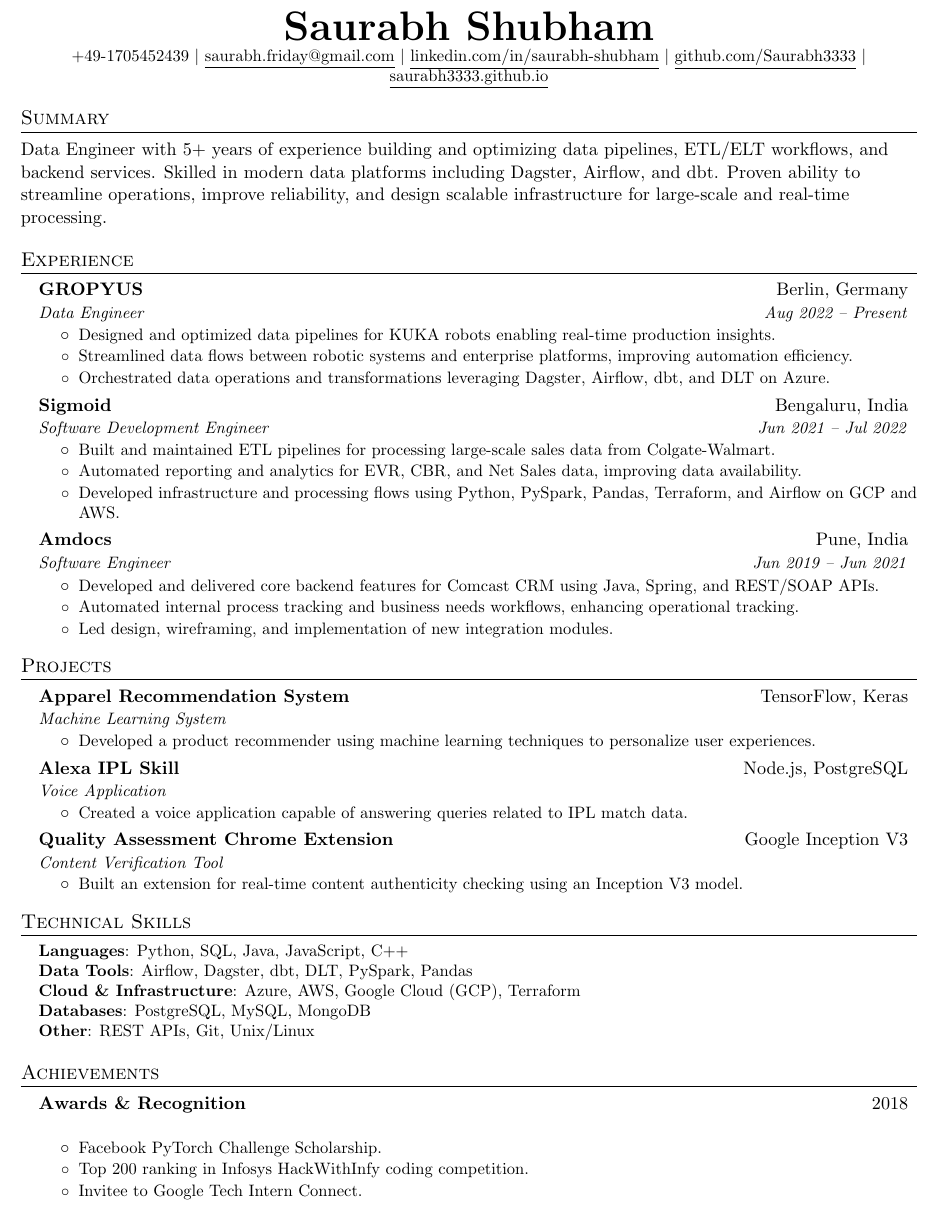
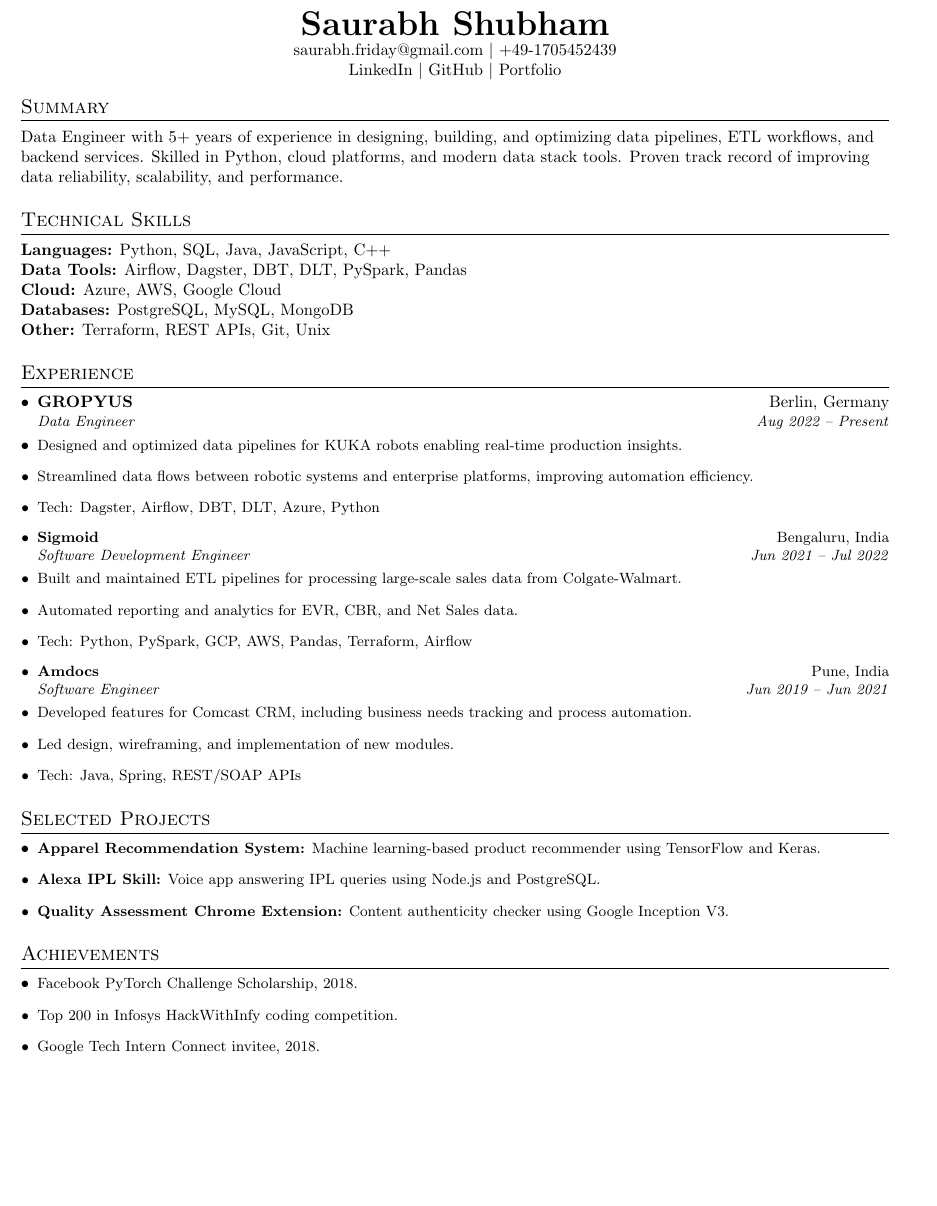
Before and after one commit to Saurabh3333/saurabh3333.github.io, a LaTeX CV (resume/saurabh-shubham-data-engineer.tex): part of the page, cut so that both start at the same text, the shorter picture padded with empty space. Compiled offline with pdfLaTeX.

Commit message:
chore(resume): update ATS-safe LaTeX resume and deterministic build checks

```diff
--- a/resume/saurabh-shubham-data-engineer.tex
+++ b/resume/saurabh-shubham-data-engineer.tex
@@ -68,92 +60,64 @@
 
 \begin{document}
 
-\begin{center}
-    \textbf{\Huge \scshape Saurabh Shubham} \\ \vspace{1pt}
-    \small +49-1705452439 $|$ \href{mailto:saurabh.friday@gmail.com}{\underline{saurabh.friday@gmail.com}} $|$
-    \href{https://linkedin.com/in/saurabh-shubham/}{\underline{linkedin.com/in/saurabh-shubham}} $|$
-    \href{https://github.com/Saurabh3333}{\underline{github.com/Saurabh3333}} $|$
-    \href{https://saurabh3333.github.io}{\underline{saurabh3333.github.io}}
-\end{center}
+\centerline{\huge \bf Saurabh Shubham}
+\centerline{\href{mailto:saurabh.friday@gmail.com}{saurabh.friday@gmail.com} $|$ +49-1705452439}
+\centerline{\href{https://www.linkedin.com/in/saurabh-shubham/}{LinkedIn} $|$ \href{https://github.com/Saurabh3333}{GitHub} $|$ \href{https://saurabh3333.github.io}{Portfolio}}
 
+%-----------SUMMARY-----------
+\vspace{-4pt}
 \section{Summary}
-Data Engineer with 5+ years of experience building and optimizing data pipelines, ETL/ELT workflows, and backend services. Skilled in modern data platforms including Dagster, Airflow, and dbt. Proven ability to streamline operations, improve reliability, and design scalable infrastructure for large-scale and real-time processing.
+Data Engineer with 5+ years of experience in designing, building, and optimizing data pipelines, ETL workflows, and backend services. Skilled in Python, cloud platforms, and modern data stack tools. Proven track record of improving data reliability, scalability, and performance.
 
+%-----------TECH SKILLS-----------
+\section{Technical Skills}
+\textbf{Languages:} Python, SQL, Java, JavaScript, C++ \\
+\textbf{Data Tools:} Airflow, Dagster, DBT, DLT, PySpark, Pandas \\
+\textbf{Cloud:} Azure, AWS, Google Cloud \\
+\textbf{Databases:} PostgreSQL, MySQL, MongoDB \\
+\textbf{Other:} Terraform, REST APIs, Git, Unix
+
+%-----------EXPERIENCE-----------
 \section{Experience}
-  \resumeSubHeadingListStart
+\begin{itemize}[leftmargin=*]
 
 \resumeSubheading
 {GROPYUS}{Berlin, Germany}
 {Data Engineer}{Aug 2022 -- Present}
-      \resumeItemListStart
 \resumeItem{Designed and optimized data pipelines for KUKA robots enabling real-time production insights.}
 \resumeItem{Streamlined data flows between robotic systems and enterprise platforms, improving automation efficiency.}
-        \resumeItem{Orchestrated data operations and transformations leveraging Dagster, Airflow, dbt, and DLT on Azure.}
-      \resumeItemListEnd
+\resumeItem{Tech: Dagster, Airflow, DBT, DLT, Azure, Python}
 
 \resumeSubheading
 {Sigmoid}{Bengaluru, India}
 {Software Development Engineer}{Jun 2021 -- Jul 2022}
-      \resumeItemListStart
 \resumeItem{Built and maintained ETL pipelines for processing large-scale sales data from Colgate-Walmart.}
-        \resumeItem{Automated reporting and analytics for EVR, CBR, and Net Sales data, improving data availability.}
-        \resumeItem{Developed infrastructure and processing flows using Python, PySpark, Pandas, Terraform, and Airflow on GCP and AWS.}
-      \resumeItemListEnd
+\resumeItem{Automated reporting and analytics for EVR, CBR, and Net Sales data.}
+\resumeItem{Tech: Python, PySpark, GCP, AWS, Pandas, Terraform, Airflow}
 
 \resumeSubheading
 {Amdocs}{Pune, India}
 {Software Engineer}{Jun 2019 -- Jun 2021}
-      \resumeItemListStart
-        \resumeItem{Developed and delivered core backend features for Comcast CRM using Java, Spring, and REST/SOAP APIs.}
-        \resumeItem{Automated internal process tracking and business needs workflows, enhancing operational tracking.}
-        \resumeItem{Led design, wireframing, and implementation of new integration modules.}
-      \resumeItemListEnd
+\resumeItem{Developed features for Comcast CRM, including business needs tracking and process automation.}
+\resumeItem{Led design, wireframing, and implementation of new modules.}
+\resumeItem{Tech: Java, Spring, REST/SOAP APIs}
 
-  \resumeSubHeadingListEnd
-
-\section{Projects}
-  \resumeSubHeadingListStart
-    \resumeSubheading
-      {Apparel Recommendation System}{TensorFlow, Keras}
-      {Machine Learning System}{}
-      \resumeItemListStart
-        \resumeItem{Developed a product recommender using machine learning techniques to personalize user experiences.}
-      \resumeItemListEnd
-    \resumeSubheading
-      {Alexa IPL Skill}{Node.js, PostgreSQL}
-      {Voice Application}{}
-      \resumeItemListStart
-        \resumeItem{Created a voice application capable of answering queries related to IPL match data.}
-      \resumeItemListEnd
-    \resumeSubheading
-      {Quality Assessment Chrome Extension}{Google Inception V3}
-      {Content Verification Tool}{}
-      \resumeItemListStart
-        \resumeItem{Built an extension for real-time content authenticity checking using an Inception V3 model.}
-      \resumeItemListEnd
-  \resumeSubHeadingListEnd
-
-\section{Technical Skills}
- \begin{itemize}[leftmargin=0.15in, label={}]
-    \small{\item{
-     \textbf{Languages}{: Python, SQL, Java, JavaScript, C++} \\
-     \textbf{Data Tools}{: Airflow, Dagster, dbt, DLT, PySpark, Pandas} \\
-     \textbf{Cloud \& Infrastructure}{: Azure, AWS, Google Cloud (GCP), Terraform} \\
-     \textbf{Databases}{: PostgreSQL, MySQL, MongoDB} \\
-     \textbf{Other}{: REST APIs, Git, Unix/Linux}
-    }}
 \end{itemize}
 
+%-----------PROJECTS-----------
+\section{Selected Projects}
+\begin{itemize}[leftmargin=*]
+\resumeItem{\textbf{Apparel Recommendation System:} Machine learning-based product recommender using TensorFlow and Keras.}
+\resumeItem{\textbf{Alexa IPL Skill:} Voice app answering IPL queries using Node.js and PostgreSQL.}
+\resumeItem{\textbf{Quality Assessment Chrome Extension:} Content authenticity checker using Google Inception V3.}
+\end{itemize}
+
+%-----------AWARDS-----------
 \section{Achievements}
-  \resumeSubHeadingListStart
-    \resumeSubheading
-      {Awards \& Recognition}{2018}
-      {}{}
-      \resumeItemListStart
-        \resumeItem{Facebook PyTorch Challenge Scholarship.}
-        \resumeItem{Top 200 ranking in Infosys HackWithInfy coding competition.}
-        \resumeItem{Invitee to Google Tech Intern Connect.}
-      \resumeItemListEnd
-  \resumeSubHeadingListEnd
+\begin{itemize}[leftmargin=*]
+\resumeItem{Facebook PyTorch Challenge Scholarship, 2018.}
+\resumeItem{Top 200 in Infosys HackWithInfy coding competition.}
+\resumeItem{Google Tech Intern Connect invitee, 2018.}
+\end{itemize}
 
 \end{document}
```
Also changed, not shown: resume/saurabh-shubham-data-engineer.txt (+36 -0 lines), resume/saurabh-shubham-data-engineer.pdf, resume/saurabh-shubham-data-engineer.tex (64 more changed lines), 2 other files. Lines whose indentation alone changed are shown as unchanged.
